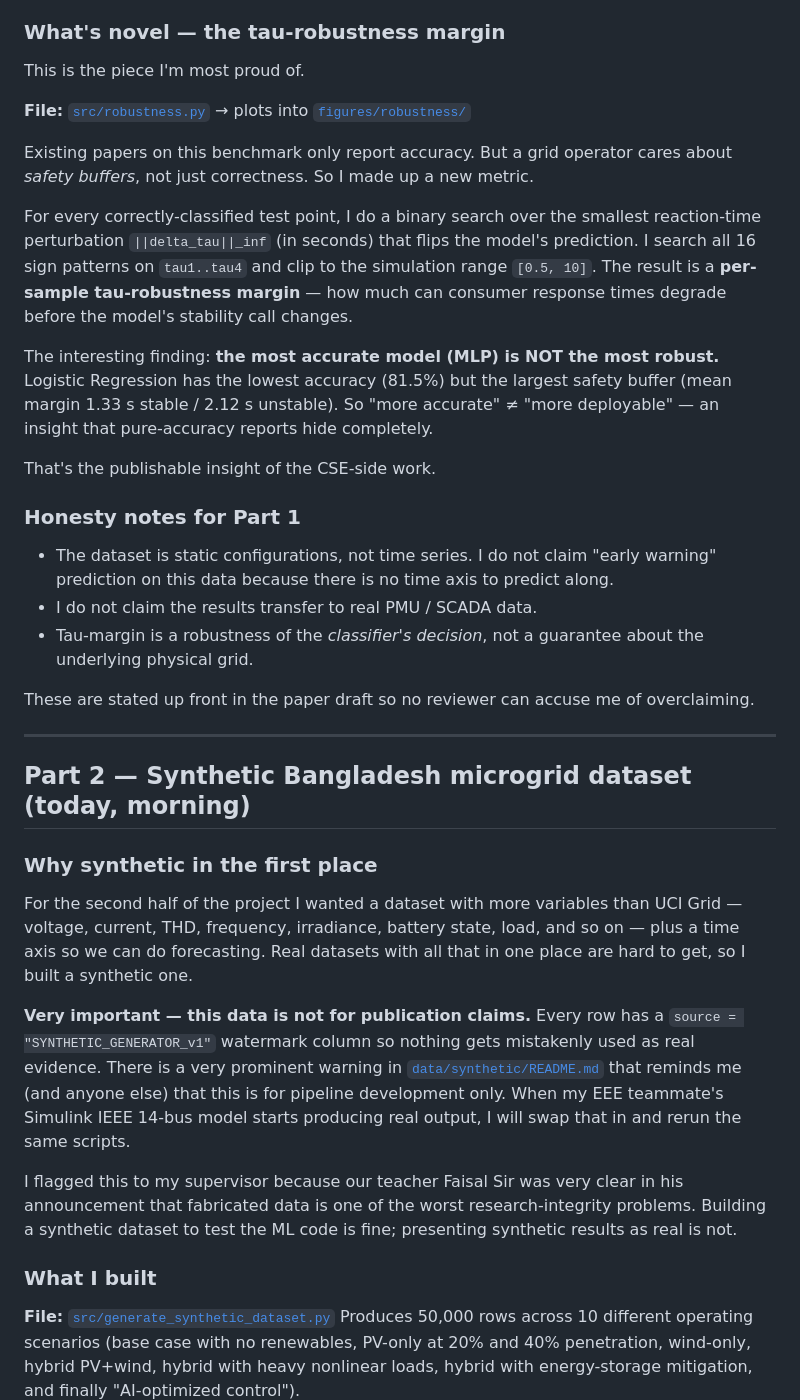
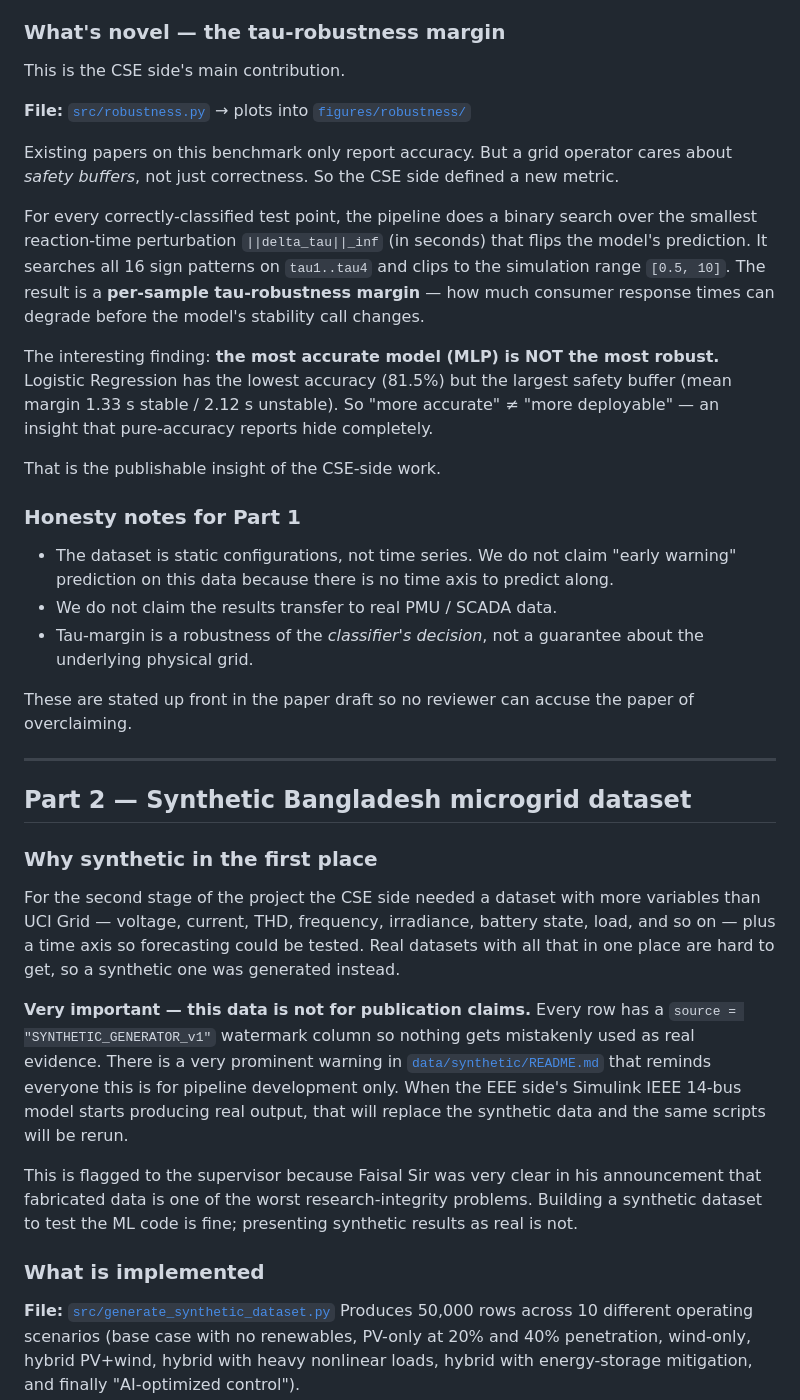
Before and after one commit to Fahmidaca/microgrid-dt, a Markdown page: README.md, the part around one of its changes. GitHub-like rendering.

```diff
--- a/README.md
+++ b/README.md
@@ -171,22 +170,22 @@ after correction, so nothing here is "we got lucky."
 
 ### What's novel — the tau-robustness margin
 
-This is the piece I'm most proud of.
+This is the CSE side's main contribution.
 
 **File:** [`src/robustness.py`](src/robustness.py) → plots into
 [`figures/robustness/`](figures/robustness/)
 
 Existing papers on this benchmark only report accuracy. But a grid
-operator cares about *safety buffers*, not just correctness. So I made
-up a new metric.
+operator cares about *safety buffers*, not just correctness. So the
+CSE side defined a new metric.
 
-For every correctly-classified test point, I do a binary search over
-the smallest reaction-time perturbation `||delta_tau||_inf` (in
-seconds) that flips the model's prediction. I search all 16 sign
-patterns on `tau1..tau4` and clip to the simulation range `[0.5, 10]`.
-The result is a **per-sample tau-robustness margin** — how much can
-consumer response times degrade before the model's stability call
-changes.
+For every correctly-classified test point, the pipeline does a binary
+search over the smallest reaction-time perturbation
+`||delta_tau||_inf` (in seconds) that flips the model's prediction.
+It searches all 16 sign patterns on `tau1..tau4` and clips to the
+simulation range `[0.5, 10]`. The result is a **per-sample
+tau-robustness margin** — how much consumer response times can
+degrade before the model's stability call changes.
 
 The interesting finding: **the most accurate model (MLP) is NOT the
 most robust.** Logistic Regression has the lowest accuracy (81.5%) but
@@ -194,47 +193,47 @@ the largest safety buffer (mean margin 1.33 s stable / 2.12 s unstable).
 So "more accurate" ≠ "more deployable" — an insight that pure-accuracy
 reports hide completely.
 
-That's the publishable insight of the CSE-side work.
+That is the publishable insight of the CSE-side work.
 
 ### Honesty notes for Part 1
 
-- The dataset is static configurations, not time series. I do not claim
-  "early warning" prediction on this data because there is no time
-  axis to predict along.
-- I do not claim the results transfer to real PMU / SCADA data.
+- The dataset is static configurations, not time series. We do not
+  claim "early warning" prediction on this data because there is no
+  time axis to predict along.
+- We do not claim the results transfer to real PMU / SCADA data.
 - Tau-margin is a robustness of the *classifier's decision*, not a
   guarantee about the underlying physical grid.
 
 These are stated up front in the paper draft so no reviewer can accuse
-me of overclaiming.
+the paper of overclaiming.
 
 ---
 
-## Part 2 — Synthetic Bangladesh microgrid dataset (today, morning)
+## Part 2 — Synthetic Bangladesh microgrid dataset
 
 ### Why synthetic in the first place
 
-For the second half of the project I wanted a dataset with more
-variables than UCI Grid — voltage, current, THD, frequency,
-irradiance, battery state, load, and so on — plus a time axis so we
-can do forecasting. Real datasets with all that in one place are hard
-to get, so I built a synthetic one.
+For the second stage of the project the CSE side needed a dataset with
+more variables than UCI Grid — voltage, current, THD, frequency,
+irradiance, battery state, load, and so on — plus a time axis so
+forecasting could be tested. Real datasets with all that in one place
+are hard to get, so a synthetic one was generated instead.
 
 **Very important — this data is not for publication claims.** Every
 row has a `source = "SYNTHETIC_GENERATOR_v1"` watermark column so
 nothing gets mistakenly used as real evidence. There is a very
 prominent warning in [`data/synthetic/README.md`](data/synthetic/README.md)
-that reminds me (and anyone else) that this is for pipeline
-development only. When my EEE teammate's Simulink IEEE 14-bus model
-starts producing real output, I will swap that in and rerun the same
-scripts.
+that reminds everyone this is for pipeline development only. When the
+EEE side's Simulink IEEE 14-bus model starts producing real output,
+that will replace the synthetic data and the same scripts will be
+rerun.
 
-I flagged this to my supervisor because our teacher Faisal Sir was
-very clear in his announcement that fabricated data is one of the
-worst research-integrity problems. Building a synthetic dataset to
-test the ML code is fine; presenting synthetic results as real is not.
+This is flagged to the supervisor because Faisal Sir was very clear
+in his announcement that fabricated data is one of the worst
+research-integrity problems. Building a synthetic dataset to test the
+ML code is fine; presenting synthetic results as real is not.
 
-### What I built
+### What is implemented
 
 **File:** [`src/generate_synthetic_dataset.py`](src/generate_synthetic_dataset.py)
 Produces 50,000 rows across 10 different operating scenarios
```
Also changed, not shown: other parts of README.md (+73 -81 lines).
